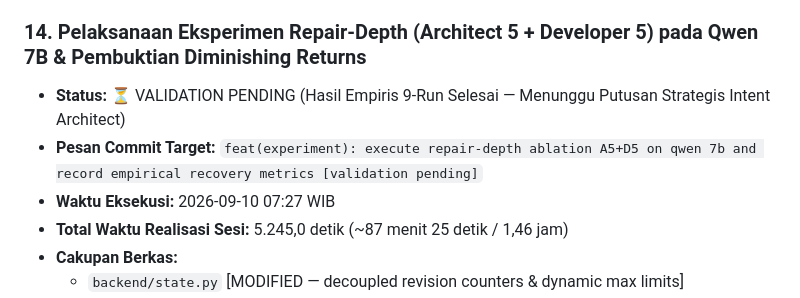
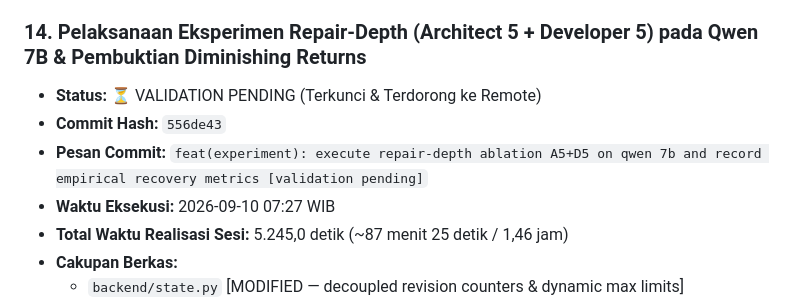
Before and after one commit to rachmadi/reindev_studio, a Markdown page: dokumentasi-pengembangan/commit_history.md, the part around the change. Drawn GitHub-style.

Commit message:
docs: record commit hash 556de43 in commit history

```diff
--- a/dokumentasi-pengembangan/commit_history.md
+++ b/dokumentasi-pengembangan/commit_history.md
@@ -334,8 +334,9 @@ equirement_traceability_matrix.md | Inisialisasi struktur repositori, gitignore,
   - Keterbatasan Kausal: Model 7B lokal memiliki *cognitive capacity ceiling* dalam mematuhi seluruh instruksi revisi secara simultan pada konteks panjang, membuktikan bahwa intervensi arsitektural berhasil membuka jalur eksekusi (unblocking pipeline) namun penalaran sintesis solusi akhir tetap membutuhkan model berkemampuan penalaran lebih tinggi.
 
 ### 14. Pelaksanaan Eksperimen Repair-Depth (Architect 5 + Developer 5) pada Qwen 7B & Pembuktian Diminishing Returns
-- **Status:** ⏳ VALIDATION PENDING (Hasil Empiris 9-Run Selesai — Menunggu Putusan Strategis Intent Architect)
-- **Pesan Commit Target:** `feat(experiment): execute repair-depth ablation A5+D5 on qwen 7b and record empirical recovery metrics [validation pending]`
+- **Status:** ⏳ VALIDATION PENDING (Terkunci & Terdorong ke Remote)
+- **Commit Hash:** `556de43`
+- **Pesan Commit:** `feat(experiment): execute repair-depth ablation A5+D5 on qwen 7b and record empirical recovery metrics [validation pending]`
 - **Waktu Eksekusi:** 2026-09-10 07:27 WIB
 - **Total Waktu Realisasi Sesi:** 5.245,0 detik (~87 menit 25 detik / 1,46 jam)
 - **Cakupan Berkas:**
```
